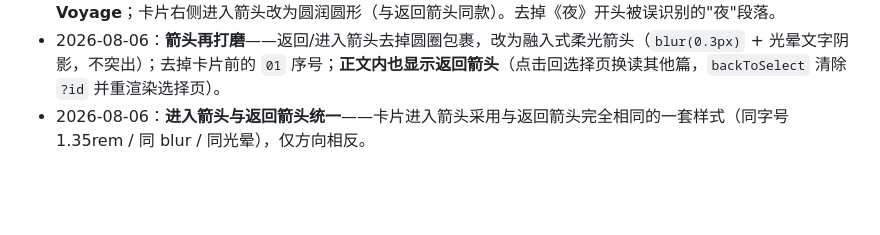
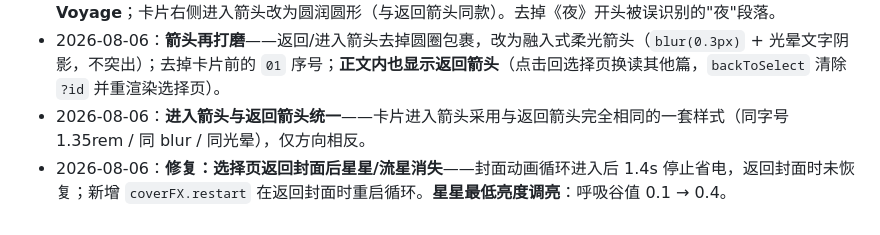
Before and after one commit to providence120/essay, a Markdown page: docs/dev-log.md, the part around the change. Rendered like a GitHub page; blank space fills up the shorter version.

Commit message:
docs: 记录封面动画恢复与星星调亮

```diff
--- a/docs/dev-log.md
+++ b/docs/dev-log.md
@@ -63,3 +63,4 @@ cd interactive-essay && npx http-server -c-1 -p 8080
 - 2026-08-06：**选择页细节打磨**——封面副标"一篇一篇，慢慢写"→"未来可期"、按钮"看看"→"轻触 开启"（固定文案，增删随笔不变）；左上角加圆润**返回箭头**（回封面）；删掉"选择一篇，慢慢读"；《夜》简介改为 **Nightly Voyage**；卡片右侧进入箭头改为圆润圆形（与返回箭头同款）。去掉《夜》开头被误识别的"夜"段落。
 - 2026-08-06：**箭头再打磨**——返回/进入箭头去掉圆圈包裹，改为融入式柔光箭头（`blur(0.3px)` + 光晕文字阴影，不突出）；去掉卡片前的 `01` 序号；**正文内也显示返回箭头**（点击回选择页换读其他篇，`backToSelect` 清除 `?id` 并重渲染选择页）。
 - 2026-08-06：**进入箭头与返回箭头统一**——卡片进入箭头采用与返回箭头完全相同的一套样式（同字号 1.35rem / 同 blur / 同光晕），仅方向相反。
+- 2026-08-06：**修复：选择页返回封面后星星/流星消失**——封面动画循环进入后 1.4s 停止省电，返回封面时未恢复；新增 `coverFX.restart` 在返回封面时重启循环。**星星最低亮度调亮**：呼吸谷值 0.1 → 0.4。
```
